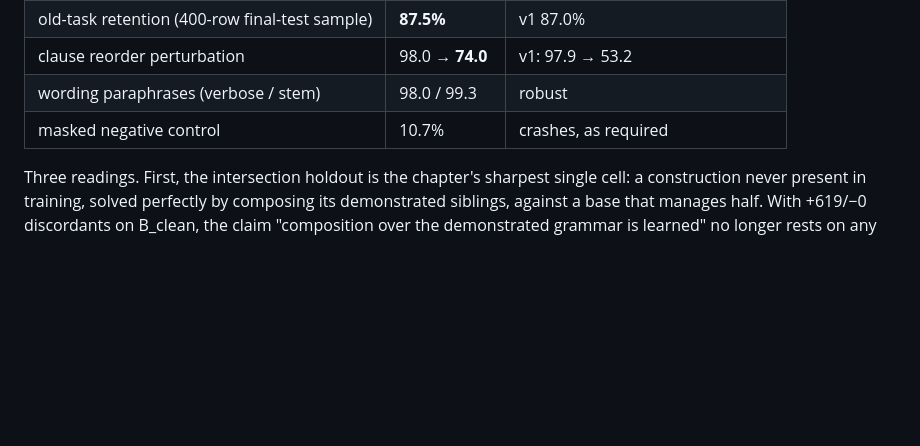
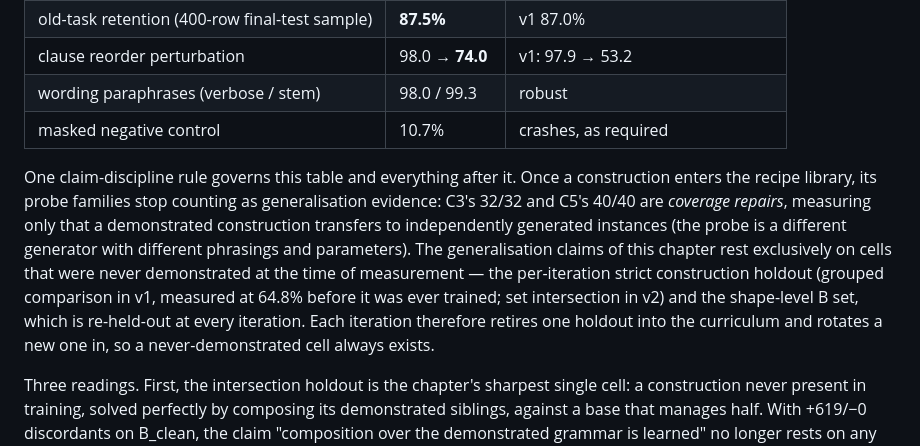
Before and after one commit to haizhou/fyp_new, a Markdown page: docs/thesis_draft/09_compose.md, the part around the change. Drawn GitHub-style; blank space fills up the shorter version.

Commit message:
ch9: explicit claim-discipline rule — trained constructions demote to coverage repairs; generalisation claims rest only on per-iteration strict holdouts + re-held-out B (user's reviewer-grade catch)

```diff
--- a/docs/thesis_draft/09_compose.md
+++ b/docs/thesis_draft/09_compose.md
@@ -66,6 +66,8 @@ compose-v2's judgment, all under the guided protocol:
 | wording paraphrases (verbose / stem) | 98.0 / 99.3 | robust |
 | masked negative control | 10.7% | crashes, as required |
 
+One claim-discipline rule governs this table and everything after it. Once a construction enters the recipe library, its probe families stop counting as generalisation evidence: C3's 32/32 and C5's 40/40 are *coverage repairs*, measuring only that a demonstrated construction transfers to independently generated instances (the probe is a different generator with different phrasings and parameters). The generalisation claims of this chapter rest exclusively on cells that were never demonstrated at the time of measurement — the per-iteration strict construction holdout (grouped comparison in v1, measured at 64.8% before it was ever trained; set intersection in v2) and the shape-level B set, which is re-held-out at every iteration. Each iteration therefore retires one holdout into the curriculum and rotates a new one in, so a never-demonstrated cell always exists.
+
 Three readings. First, the intersection holdout is the chapter's sharpest single cell: a construction never present in training, solved perfectly by composing its demonstrated siblings, against a base that manages half. With +619/−0 discordants on B_clean, the claim "composition over the demonstrated grammar is learned" no longer rests on any aggregate. Second, the order-sensitivity gap halved (44.7 to 24.0 points) but did not close; per-row random orders teach invariance only statistically. Third — the honest ledger — the fix narrowed behaviour elsewhere: cross-role union (C4), which v1 answered 40/40 by inheriting the base model's generalisation, fell to 7/40, because "as a buyer or as a supplier" appears in no recipe surface and v2's tighter fit displaced the inherited behaviour (the model now silently drops the second role). One abstention control also slipped (P2, 6/6 to 4/6). Neither regression is visible in any headline; both were caught by the battery. We state the general lesson as this track's second methodological finding: *in synthetic-data iteration, every rendering fix narrows the distribution somewhere else, and a standing perturbation battery — not the headline metric — is the instrument that detects it.*
 
 A third iteration (v3: a cross-role union recipe variant and paired order-twin surfaces for the same tree) was launched to close the two known gaps; its results update this chapter's table if they arrive before the freeze, and change nothing about the claims above if they do not.
```
